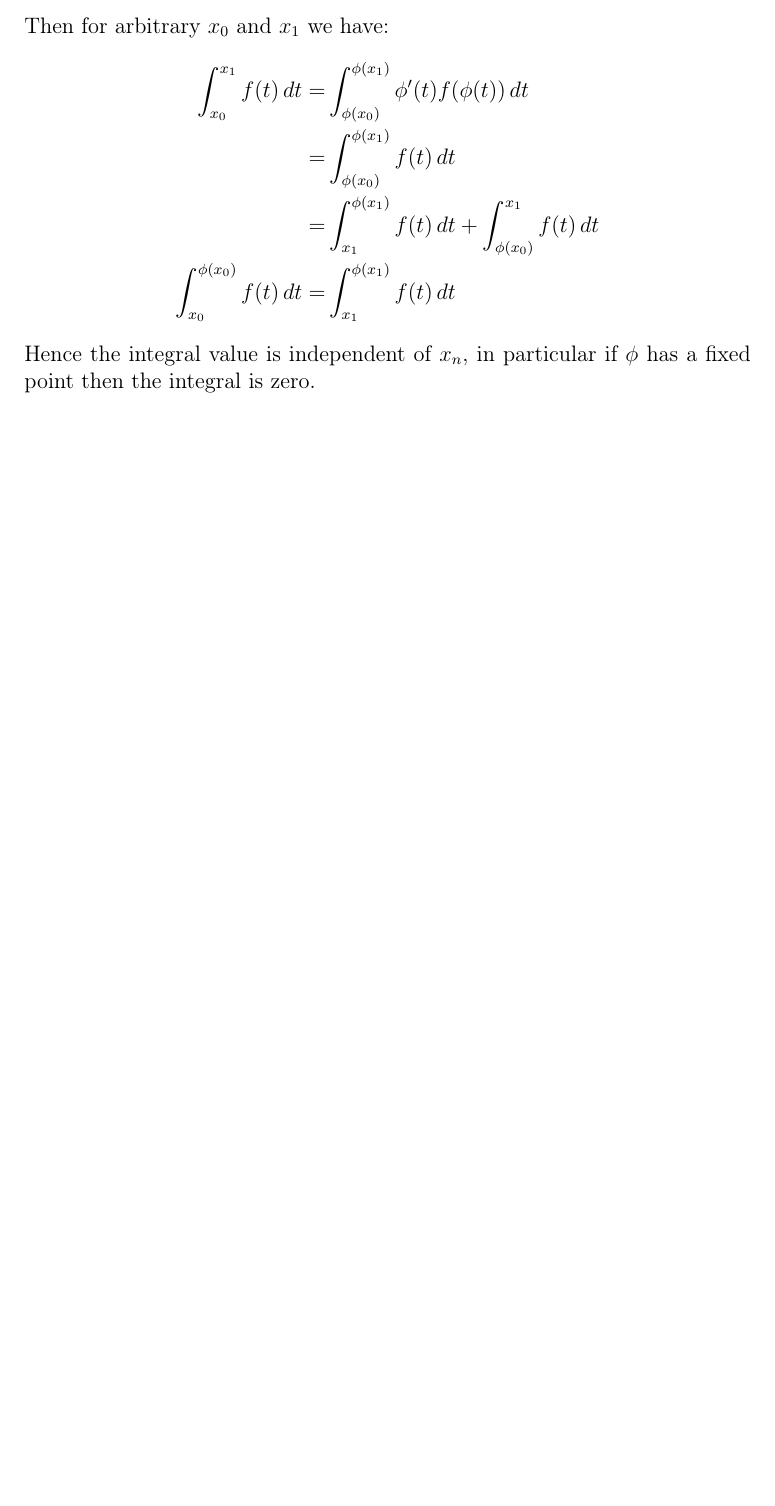
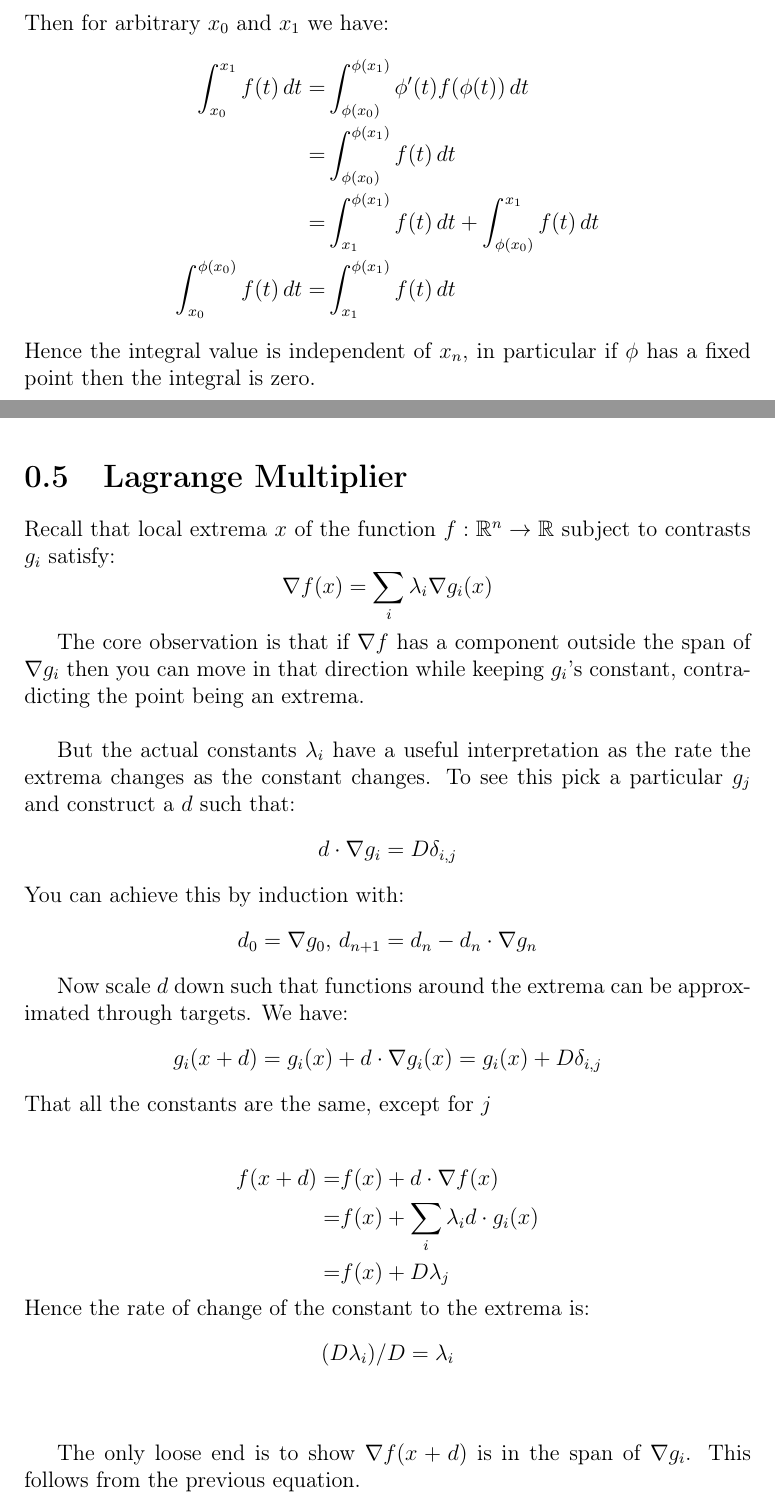
Before and after one commit to CleisthenesH/Math-Notes, a LaTeX document (main.tex, which reads sections/lagrange-multiplier.tex): part of page 10 of 10 before the commit and two parts of pages 10 and 11 of 11 after it, the two joined at a grey line, cut so that both start at the same text, the shorter picture padded with empty space. Compiled offline with pdfLaTeX.

Commit message:
Lagrange Multiplier

```diff
--- a/main.tex
+++ b/main.tex
@@ -25,4 +25,5 @@ Test
 \include{sections/interest.tex}
 \include{sections/non-decreasing.tex}
 \include{sections/integralSymmetry.tex}
+\include{sections/lagrange-multiplier.tex}
 \end{document}
--- /dev/null
+++ b/sections/lagrange-multiplier.tex
@@ -0,0 +1,34 @@
+% Copyright 2023 Kieran W Harvie. All rights reserved.
+
+\section{Lagrange Multiplier}
+Recall that local extrema $x$ of the function $f :\mathbb{R}^n \rightarrow \mathbb{R}$ subject to contrasts $g_i$ satisfy:
+\[\nabla f(x) = \sum_i \lambda_i \nabla g_i(x)\]
+
+The core observation is that if $\nabla f$ has a component outside the span of ${\nabla g_i}$ then you can move in that direction while keeping $g_i$'s constant, contradicting the point being an extrema.
+\\
+
+But the actual constants $\lambda_i$ have a useful interpretation as the rate the extrema changes as the constant changes.
+To see this pick a particular $g_j$ and construct a $d$ such that:
+\[d\cdot \nabla g_i = D\delta_{i,j}\]
+You can achieve this by induction with:
+\[d_0 = \nabla g_0,\, d_{n+1} = d_n -d_n\cdot\nabla g_n\]
+
+Now scale $d$ down such that functions around the extrema can be approximated through targets.
+We have:
+\[g_i(x+d) = g_i(x)+d\cdot\nabla g_i(x) = g_i(x) + D\delta_{i,j}\]
+That all the constants are the same, except for $j$
+\\
+
+\begin{equation*}
+	\begin{aligned}
+		f(x+d) =& f(x)+d\cdot\nabla f(x) \\
+		=& f(x) + \sum_i \lambda_i d \cdot g_i(x) \\
+		=& f(x) + D\lambda_j
+	\end{aligned}
+\end{equation*}
+Hence the rate of change of the constant to the extrema is:
+\[(D\lambda_i)/D = \lambda_i\]
+\\
+
+The only loose end is to show $\nabla f(x+d)$ is in the span of ${\nabla g_i }$.
+This follows from the previous equation.
```
Also changed, not shown: main.pdf.
